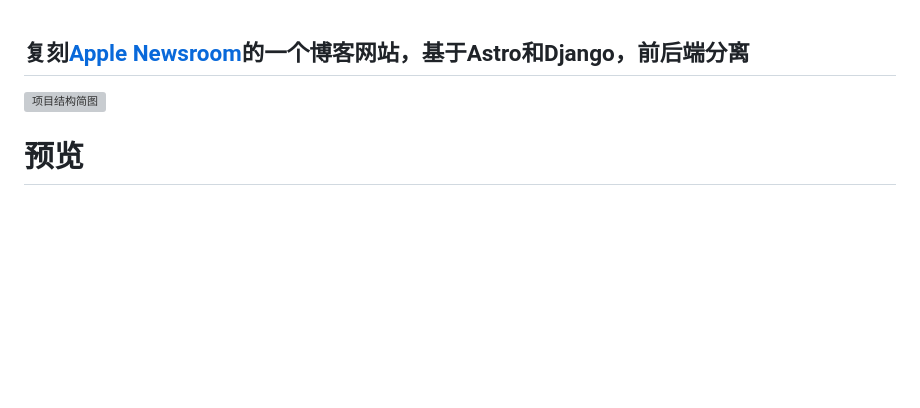
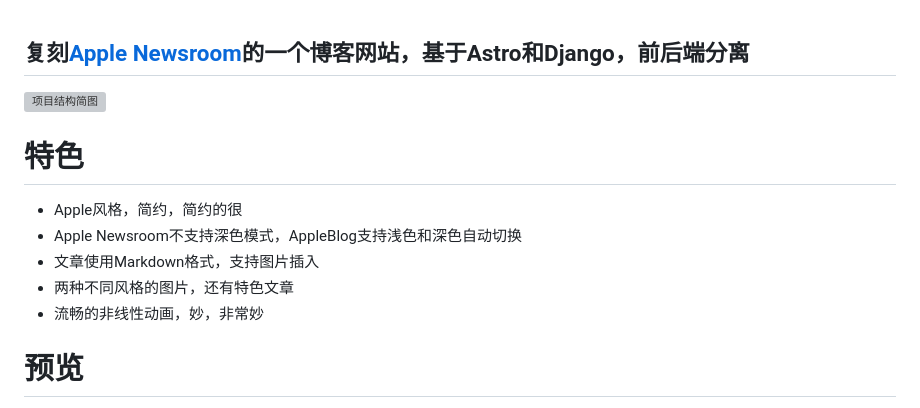
Before and after one commit to xieyumc/AppleBlog, a Markdown page: README.md, the part around the change. Rendered like a GitHub page; blank space fills up the shorter version; grey boxes are pictures that could not be loaded.

Commit message:
docs：更新特色

```diff
--- a/README.md
+++ b/README.md
@@ -1,6 +1,12 @@
 ## 复刻[Apple Newsroom](https://www.apple.com/newsroom/)的一个博客网站，基于Astro和Django，前后端分离
 
 ![项目结构简图](astro/public/preview/img_2.png)
+# 特色
+* Apple风格，简约，简约的很
+* Apple Newsroom不支持深色模式，AppleBlog支持浅色和深色自动切换
+* 文章使用Markdown格式，支持图片插入
+* 两种不同风格的图片，还有特色文章
+* 流畅的非线性动画，妙，非常妙
 # 预览
 [本人的网站](http://yuyu.pub)
 
```
